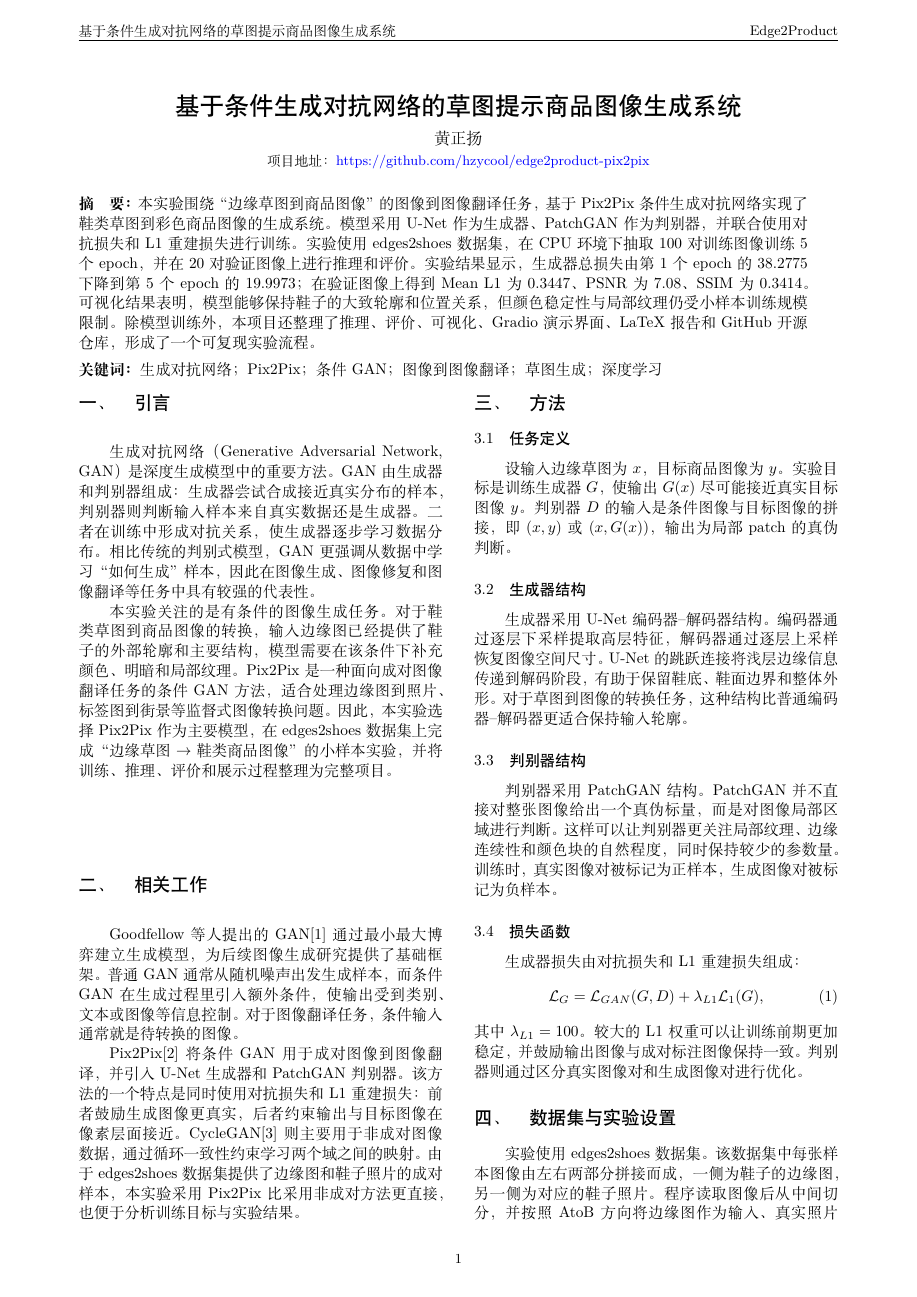
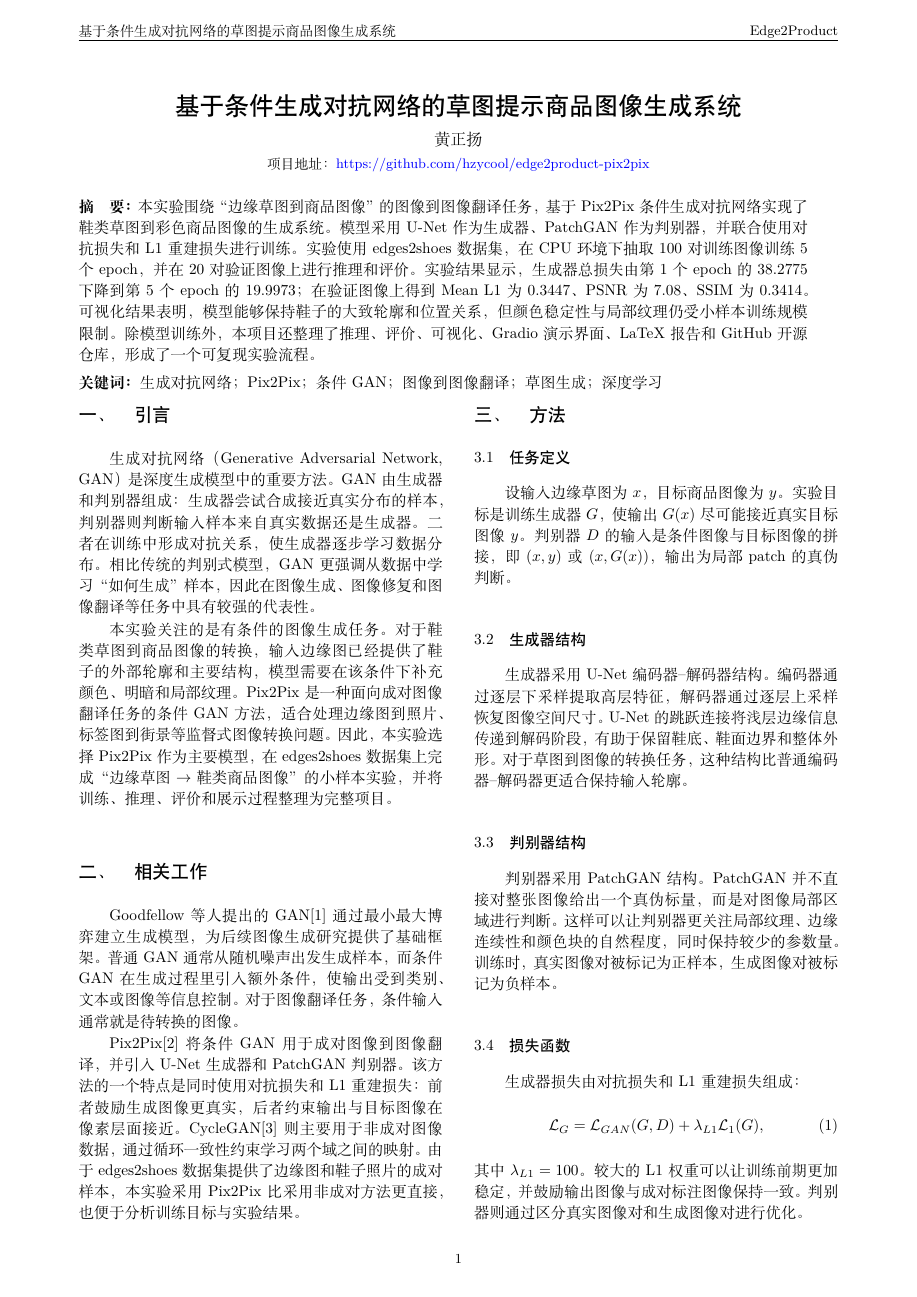
Before and after one commit to hzycool/edge2product-pix2pix, a LaTeX document (report/report.tex): page 1 of 4. Compiled offline with XeLaTeX.

Commit message:
Increase report line spacing

```diff
--- a/report/report.tex
+++ b/report/report.tex
@@ -38,12 +38,12 @@
 }
 
 \setlength{\parindent}{2em}
-\setlength{\parskip}{0pt}
+\setlength{\parskip}{0.08em}
 \setlength{\abovedisplayskip}{6pt}
 \setlength{\belowdisplayskip}{6pt}
 \setlength{\tabcolsep}{5pt}
 \renewcommand{\arraystretch}{1.12}
-\linespread{1.08}
+\linespread{1.15}
 
 \pagestyle{fancy}
 \fancyhf{}
```
Also changed, not shown: report/report.pdf.
